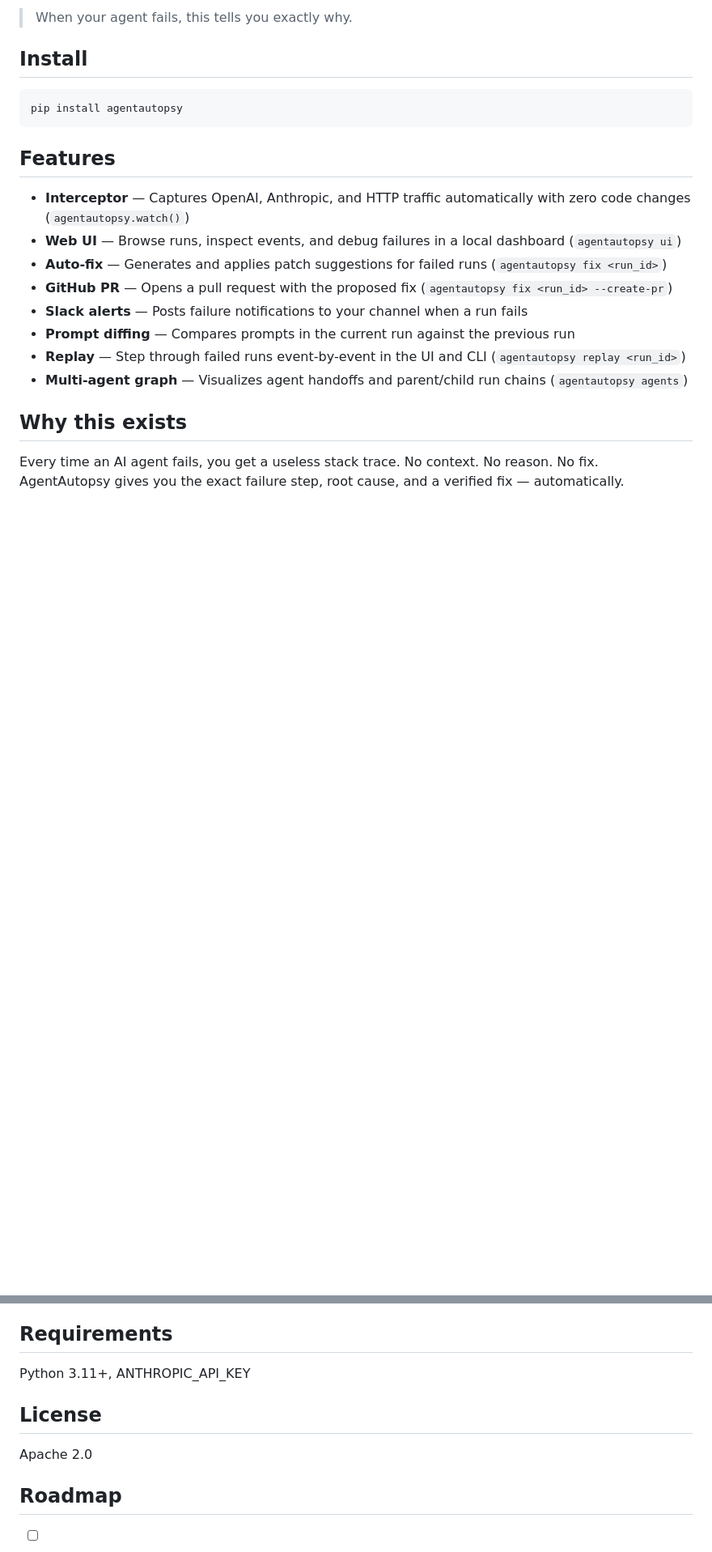
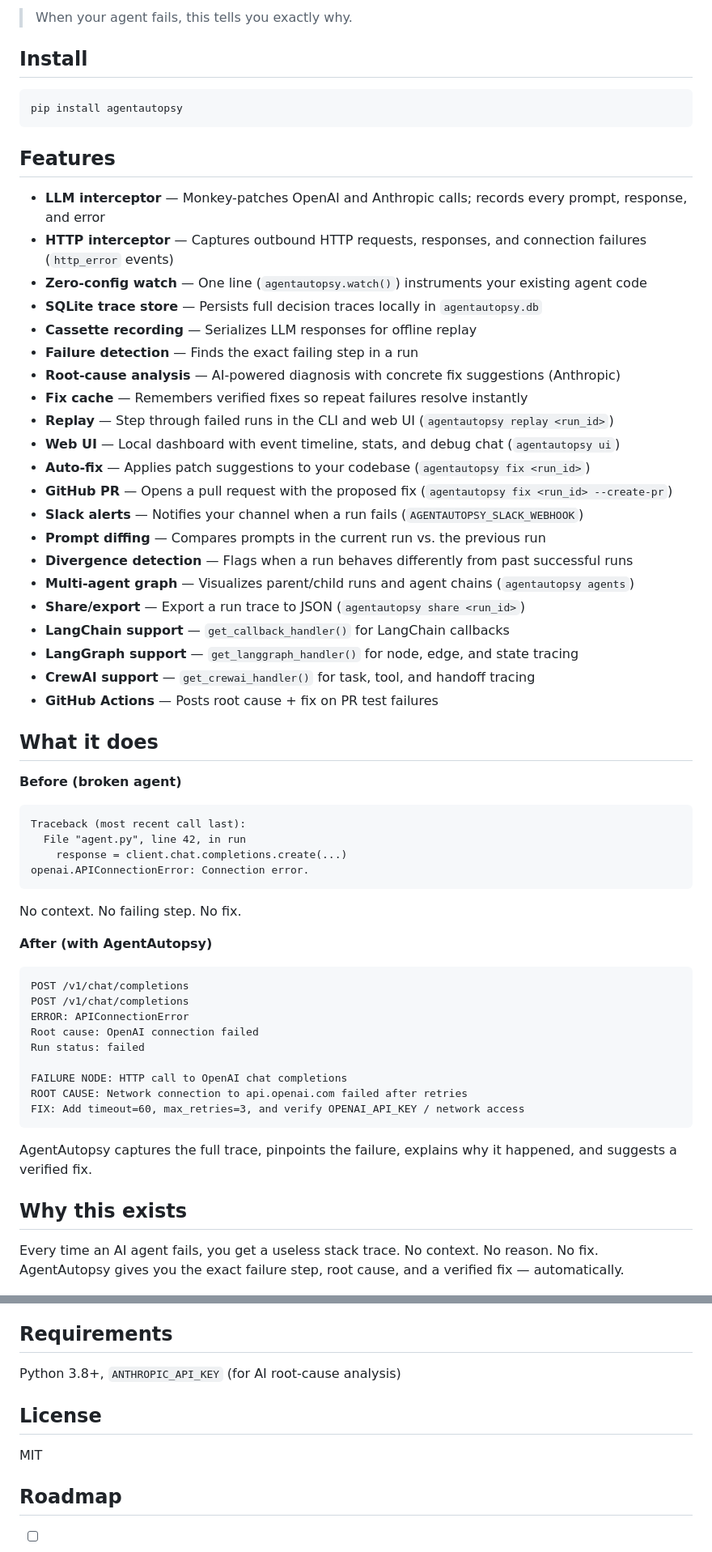
Before and after one commit to lakshanmuruganandam/AgentAutopsy, a Markdown page: README.md, 2 parts joined by grey strips. Shown at 81% size. GitHub-like rendering; blank space fills up the shorter version.

Commit message:
docs: improve README with correct install command and full features list

````diff
--- a/README.md
+++ b/README.md
@@ -17,14 +17,56 @@ pip install agentautopsy
 
 ## Features
 
-- **Interceptor** — Captures OpenAI, Anthropic, and HTTP traffic automatically with zero code changes (`agentautopsy.watch()`)
-- **Web UI** — Browse runs, inspect events, and debug failures in a local dashboard (`agentautopsy ui`)
-- **Auto-fix** — Generates and applies patch suggestions for failed runs (`agentautopsy fix <run_id>`)
+- **LLM interceptor** — Monkey-patches OpenAI and Anthropic calls; records every prompt, response, and error
+- **HTTP interceptor** — Captures outbound HTTP requests, responses, and connection failures (`http_error` events)
+- **Zero-config watch** — One line (`agentautopsy.watch()`) instruments your existing agent code
+- **SQLite trace store** — Persists full decision traces locally in `agentautopsy.db`
+- **Cassette recording** — Serializes LLM responses for offline replay
+- **Failure detection** — Finds the exact failing step in a run
+- **Root-cause analysis** — AI-powered diagnosis with concrete fix suggestions (Anthropic)
+- **Fix cache** — Remembers verified fixes so repeat failures resolve instantly
+- **Replay** — Step through failed runs in the CLI and web UI (`agentautopsy replay <run_id>`)
+- **Web UI** — Local dashboard with event timeline, stats, and debug chat (`agentautopsy ui`)
+- **Auto-fix** — Applies patch suggestions to your codebase (`agentautopsy fix <run_id>`)
 - **GitHub PR** — Opens a pull request with the proposed fix (`agentautopsy fix <run_id> --create-pr`)
-- **Slack alerts** — Posts failure notifications to your channel when a run fails
-- **Prompt diffing** — Compares prompts in the current run against the previous run
-- **Replay** — Step through failed runs event-by-event in the UI and CLI (`agentautopsy replay <run_id>`)
-- **Multi-agent graph** — Visualizes agent handoffs and parent/child run chains (`agentautopsy agents`)
+- **Slack alerts** — Notifies your channel when a run fails (`AGENTAUTOPSY_SLACK_WEBHOOK`)
+- **Prompt diffing** — Compares prompts in the current run vs. the previous run
+- **Divergence detection** — Flags when a run behaves differently from past successful runs
+- **Multi-agent graph** — Visualizes parent/child runs and agent chains (`agentautopsy agents`)
+- **Share/export** — Export a run trace to JSON (`agentautopsy share <run_id>`)
+- **LangChain support** — `get_callback_handler()` for LangChain callbacks
+- **LangGraph support** — `get_langgraph_handler()` for node, edge, and state tracing
+- **CrewAI support** — `get_crewai_handler()` for task, tool, and handoff tracing
+- **GitHub Actions** — Posts root cause + fix on PR test failures
+
+## What it does
+
+**Before (broken agent)**
+
+```
+Traceback (most recent call last):
+  File "agent.py", line 42, in run
+    response = client.chat.completions.create(...)
+openai.APIConnectionError: Connection error.
+```
+
+No context. No failing step. No fix.
+
+**After (with AgentAutopsy)**
+
+```
+POST /v1/chat/completions
+POST /v1/chat/completions
+ERROR: APIConnectionError
+Root cause: OpenAI connection failed
+Run status: failed
+
+FAILURE NODE: HTTP call to OpenAI chat completions
+ROOT CAUSE: Network connection to api.openai.com failed after retries
+FIX: Add timeout=60, max_retries=3, and verify OPENAI_API_KEY / network access
+```
+
+AgentAutopsy captures the full trace, pinpoints the failure, explains why it happened, and suggests a verified fix.
 
 ## Why this exists
 
@@ -216,11 +256,11 @@ OpenAI, Anthropic, LangChain, LangGraph, CrewAI, any framework using openai or a
 
 ## Requirements
 
-Python 3.11+, ANTHROPIC_API_KEY
+Python 3.8+, `ANTHROPIC_API_KEY` (for AI root-cause analysis)
 
 ## License
 
-Apache 2.0
+MIT
 
 ## Roadmap
 
````
Also changed, not shown: other parts of README.md (+1 -3 lines).
